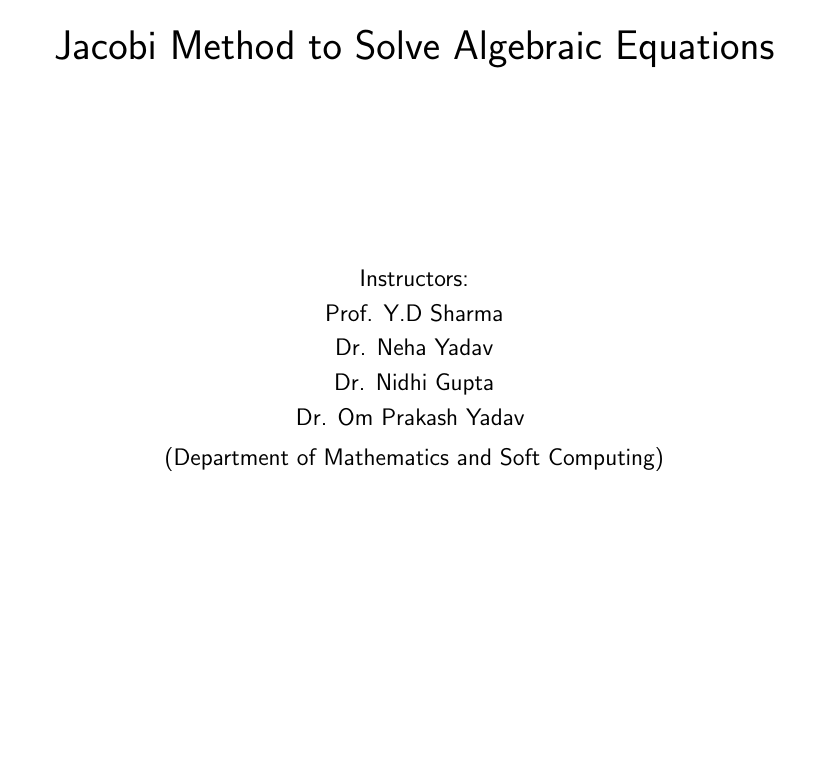
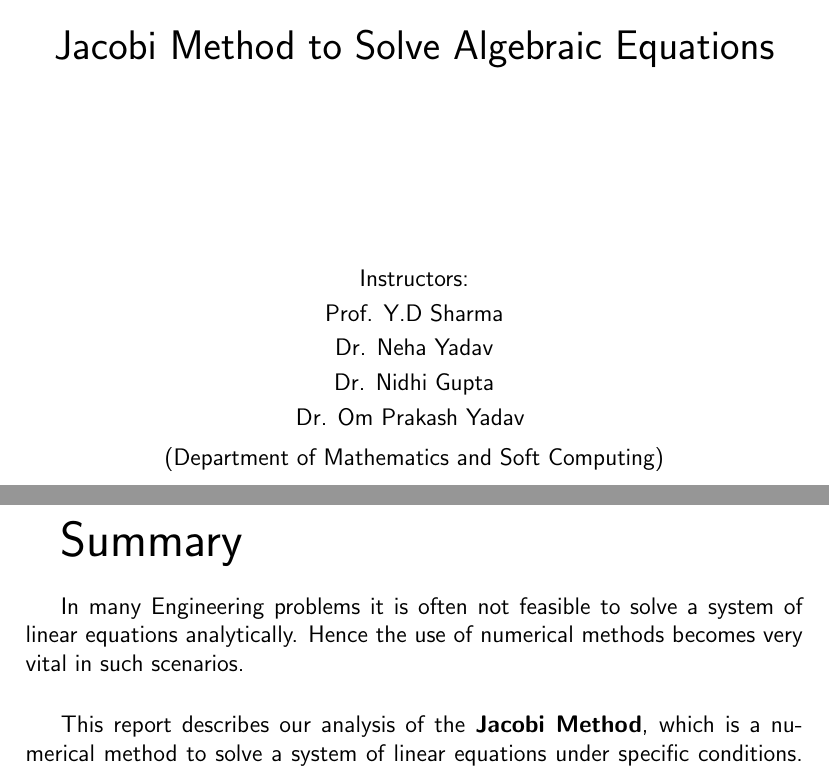
Before and after one commit to AttentionCker/Maths_Term_Project_2020_sem4, a LaTeX document (latex/main.tex, which reads latex/summary.tex): part of page 2 of 2 before the commit and two parts of pages 2 and 3 of 3 after it, the two joined at a grey line, cut so that both start at the same text, the shorter picture padded with empty space. Compiled offline with pdfLaTeX.

Commit message:
summary page added

```diff
--- /dev/null
+++ b/latex/summary.tex
@@ -0,0 +1,17 @@
+\documentclass[main.tex]{subfiles}
+
+\begin{document}
+
+\topskip0pt
+\vspace*{\fill}
+
+{\Huge Summary\\}
+
+    In many Engineering problems it is often not feasible to solve a system of linear
+    equations analytically. Hence the use of numerical methods becomes very vital in such scenarios.\vspace{0.5mm}\\
+
+    This report describes our analysis of the \textbf{\textit{Jacobi Method}}, which is a numerical method to solve
+    a system of linear equations under specific conditions.
+\vspace*{\fill}
+
+\end{document}
```
Also changed, not shown: latex/main.tex (+2 -0 lines).
